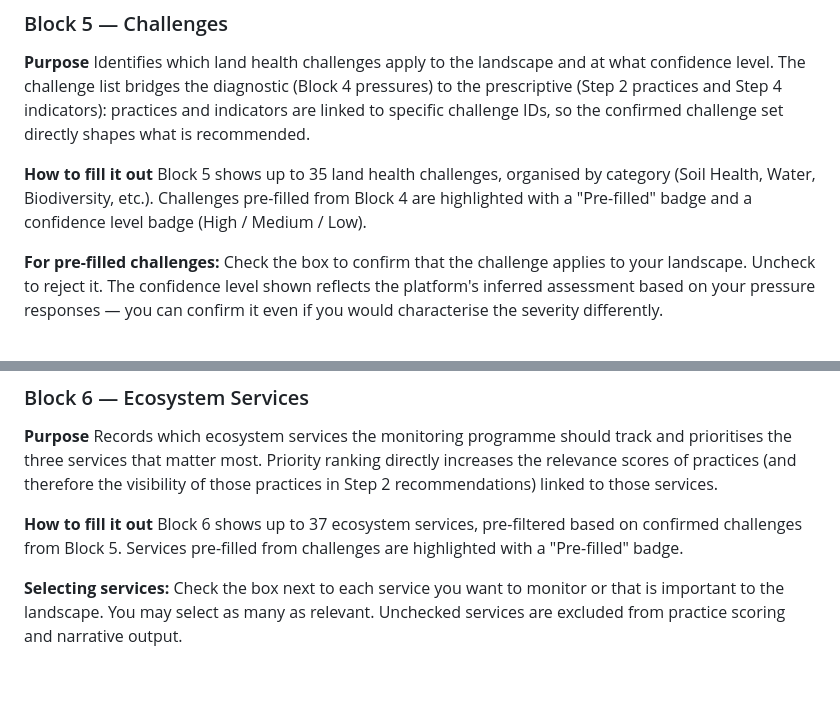
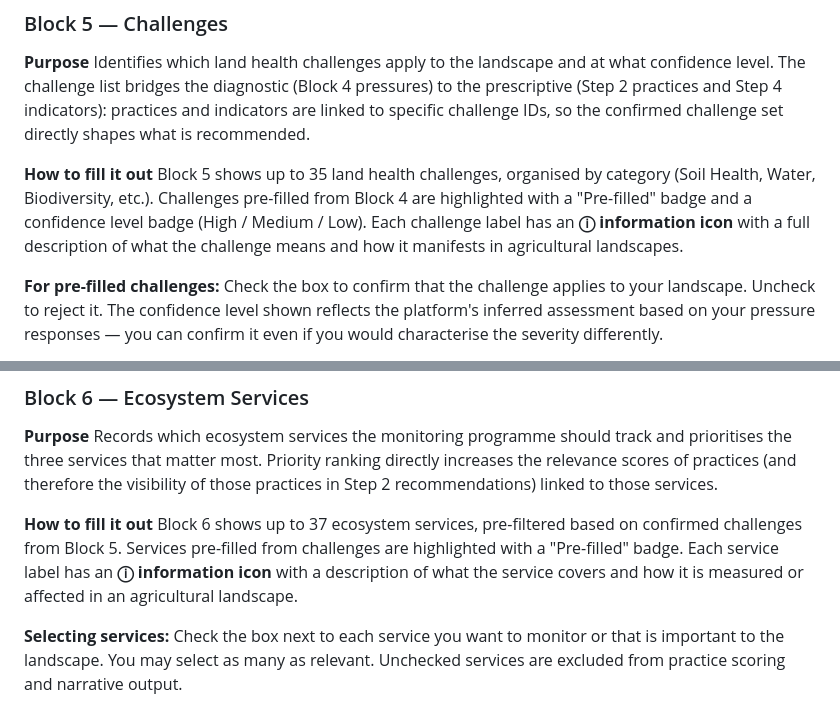
Before and after one commit to daimpad/LAHMP, a Markdown page: FORM_DOCUMENTATION.md, 2 parts joined by grey strips. Rendered like a GitHub page; blank space fills up the shorter version.

```diff
--- a/FORM_DOCUMENTATION.md
+++ b/FORM_DOCUMENTATION.md
@@ -192,7 +202,7 @@ The confidence weight applied to each linked challenge depends on pressure statu
 Identifies which land health challenges apply to the landscape and at what confidence level. The challenge list bridges the diagnostic (Block 4 pressures) to the prescriptive (Step 2 practices and Step 4 indicators): practices and indicators are linked to specific challenge IDs, so the confirmed challenge set directly shapes what is recommended.
 
 **How to fill it out**
-Block 5 shows up to 35 land health challenges, organised by category (Soil Health, Water, Biodiversity, etc.). Challenges pre-filled from Block 4 are highlighted with a "Pre-filled" badge and a confidence level badge (High / Medium / Low).
+Block 5 shows up to 35 land health challenges, organised by category (Soil Health, Water, Biodiversity, etc.). Challenges pre-filled from Block 4 are highlighted with a "Pre-filled" badge and a confidence level badge (High / Medium / Low). Each challenge label has an **ⓘ information icon** with a full description of what the challenge means and how it manifests in agricultural landscapes.
 
 **For pre-filled challenges:** Check the box to confirm that the challenge applies to your landscape. Uncheck to reject it. The confidence level shown reflects the platform's inferred assessment based on your pressure responses — you can confirm it even if you would characterise the severity differently.
 
@@ -211,7 +221,7 @@ Confirmed challenges (checked boxes) trigger service pre-population in Block 6.
 Records which ecosystem services the monitoring programme should track and prioritises the three services that matter most. Priority ranking directly increases the relevance scores of practices (and therefore the visibility of those practices in Step 2 recommendations) linked to those services.
 
 **How to fill it out**
-Block 6 shows up to 37 ecosystem services, pre-filtered based on confirmed challenges from Block 5. Services pre-filled from challenges are highlighted with a "Pre-filled" badge.
+Block 6 shows up to 37 ecosystem services, pre-filtered based on confirmed challenges from Block 5. Services pre-filled from challenges are highlighted with a "Pre-filled" badge. Each service label has an **ⓘ information icon** with a description of what the service covers and how it is measured or affected in an agricultural landscape.
 
 **Selecting services:** Check the box next to each service you want to monitor or that is important to the landscape. You may select as many as relevant. Unchecked services are excluded from practice scoring and narrative output.
 
```
Also changed, not shown: other parts of FORM_DOCUMENTATION.md (+13 -2 lines).
